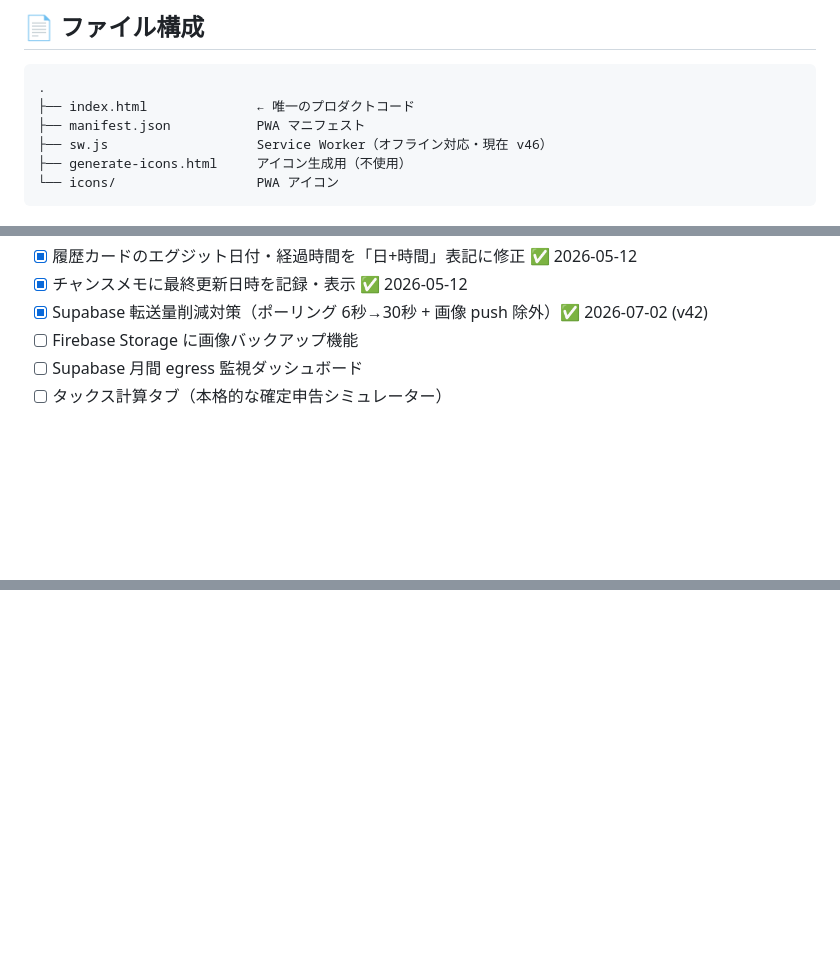
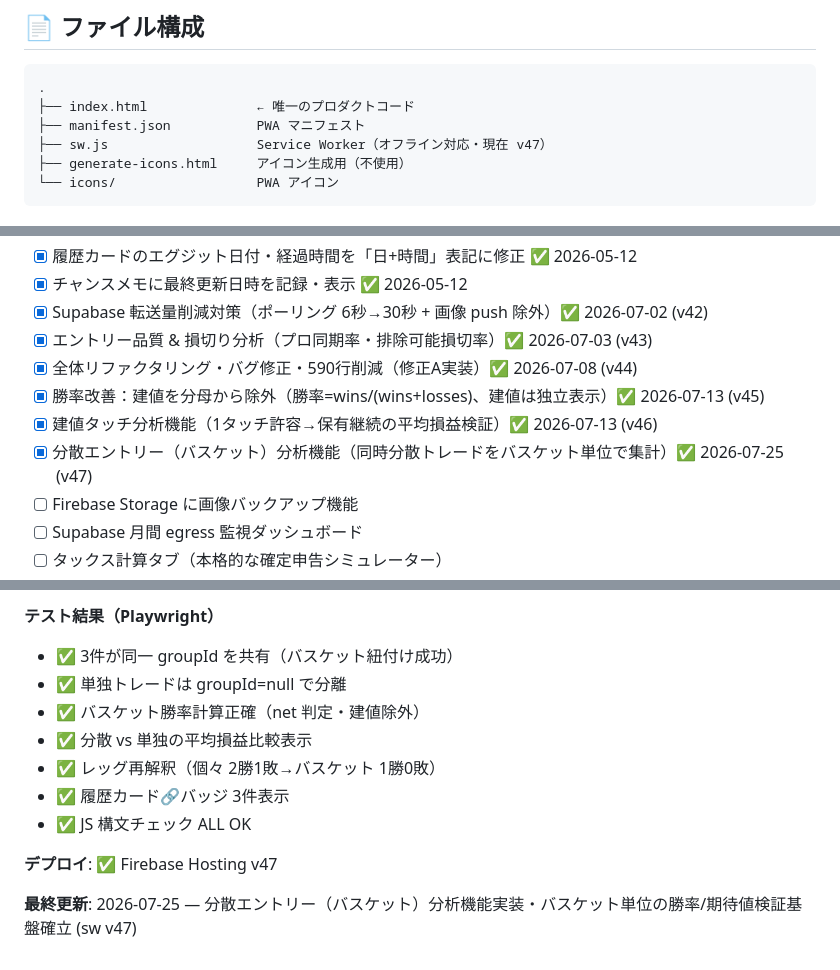
Before and after one commit to jiangchengban-art/fx-trade-tracker, a Markdown page: CLAUDE.md, 3 parts joined by grey strips. GitHub-like rendering; blank space fills up the shorter version.

````diff
--- a/CLAUDE.md
+++ b/CLAUDE.md
@@ -6,7 +6,7 @@
 .
 ├── index.html              ← 唯一のプロダクトコード
 ├── manifest.json           PWA マニフェスト
-├── sw.js                   Service Worker（オフライン対応・現在 v46）
+├── sw.js                   Service Worker（オフライン対応・現在 v47）
 ├── generate-icons.html     アイコン生成用（不使用）
 └── icons/                  PWA アイコン
 ```
@@ -148,6 +148,11 @@
 - [x] 履歴カードのエグジット日付・経過時間を「日+時間」表記に修正 ✅ 2026-05-12
 - [x] チャンスメモに最終更新日時を記録・表示 ✅ 2026-05-12
 - [x] Supabase 転送量削減対策（ポーリング 6秒→30秒 + 画像 push 除外）✅ 2026-07-02 (v42)
+- [x] エントリー品質 & 損切り分析（プロ同期率・排除可能損切率）✅ 2026-07-03 (v43)
+- [x] 全体リファクタリング・バグ修正・590行削減（修正A実装）✅ 2026-07-08 (v44)
+- [x] 勝率改善：建値を分母から除外（勝率=wins/(wins+losses)、建値は独立表示）✅ 2026-07-13 (v45)
+- [x] 建値タッチ分析機能（1タッチ許容→保有継続の平均損益検証）✅ 2026-07-13 (v46)
+- [x] 分散エントリー（バスケット）分析機能（同時分散トレードをバスケット単位で集計）✅ 2026-07-25 (v47)
 - [ ] Firebase Storage に画像バックアップ機能
 - [ ] Supabase 月間 egress 監視ダッシュボード
 - [ ] タックス計算タブ（本格的な確定申告シミュレーター）
@@ -482,0 +548,12 @@
+**テスト結果（Playwright）**
+- ✅ 3件が同一 groupId を共有（バスケット紐付け成功）
+- ✅ 単独トレードは groupId=null で分離
+- ✅ バスケット勝率計算正確（net 判定・建値除外）
+- ✅ 分散 vs 単独の平均損益比較表示
+- ✅ レッグ再解釈（個々 2勝1敗→バスケット 1勝0敗）
+- ✅ 履歴カード🔗バッジ 3件表示
+- ✅ JS 構文チェック ALL OK
+
+**デプロイ**: ✅ Firebase Hosting v47
+
+**最終更新**: 2026-07-25 — 分散エントリー（バスケット）分析機能実装・バスケット単位の勝率/期待値検証基盤確立 (sw v47)
````
Also changed, not shown: other parts of CLAUDE.md (+60 -0 lines).
